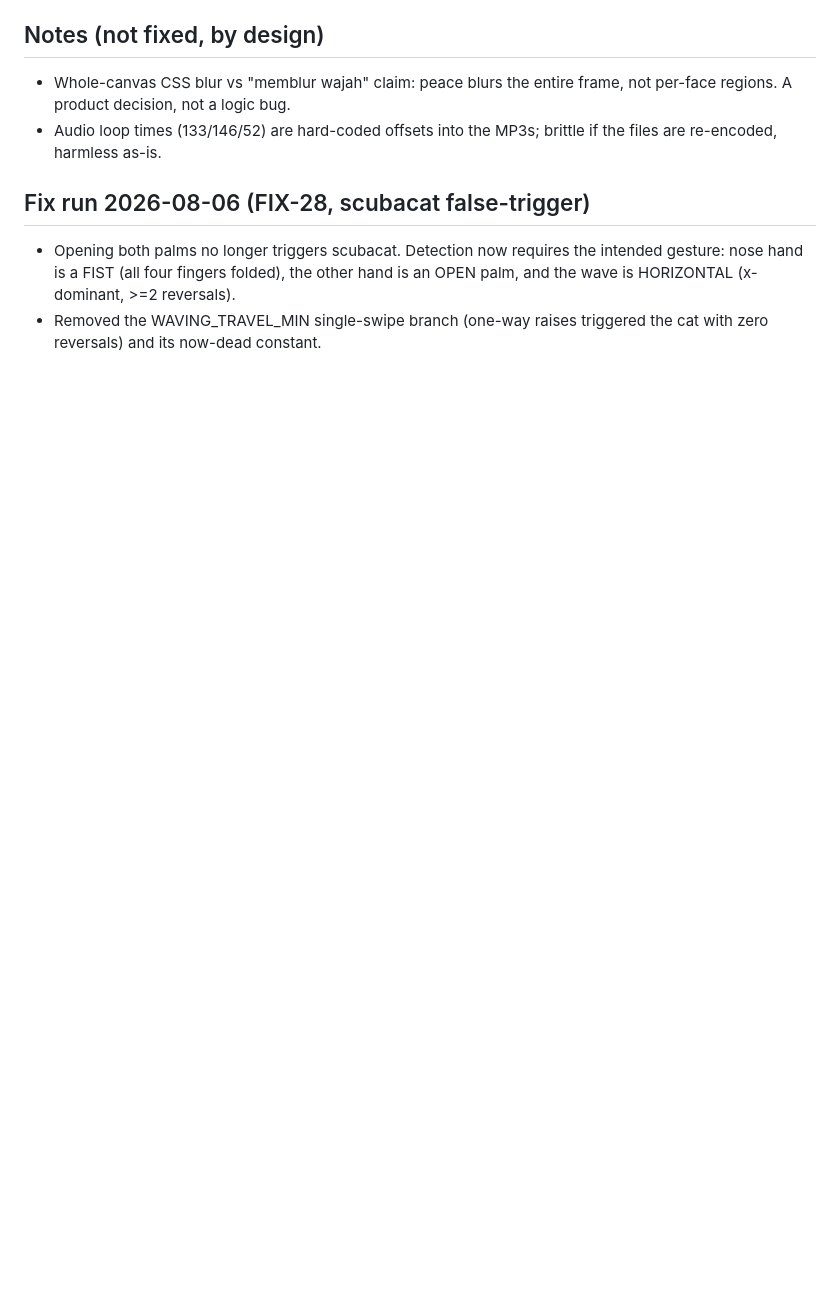
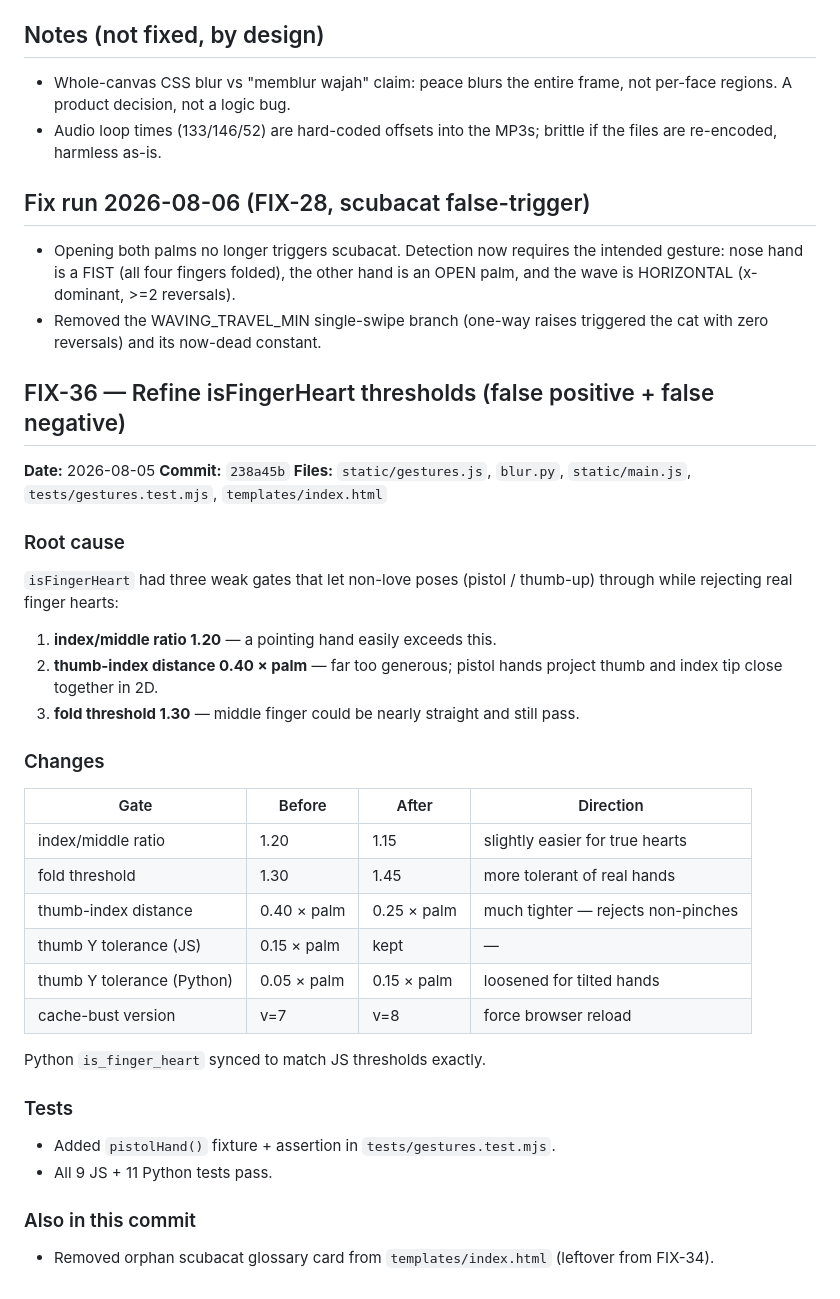
Before and after one commit to Raflyf/FotoKitaBlur, a Markdown page: AUDIT.md, the part around the change. Drawn GitHub-style; blank space fills up the shorter version.

Commit message:
docs: record FIX-36 finger heart threshold refinement in audit

```diff
--- a/AUDIT.md
+++ b/AUDIT.md
@@ -165,3 +165,43 @@ before this audit: commit `8d21dd3`.
   hand is an OPEN palm, and the wave is HORIZONTAL (x-dominant, >=2 reversals).
 - Removed the WAVING_TRAVEL_MIN single-swipe branch (one-way raises triggered
   the cat with zero reversals) and its now-dead constant.
+
+## FIX-36 — Refine isFingerHeart thresholds (false positive + false negative)
+
+**Date:** 2026-08-05
+**Commit:** `238a45b`
+**Files:** `static/gestures.js`, `blur.py`, `static/main.js`, `tests/gestures.test.mjs`, `templates/index.html`
+
+### Root cause
+
+`isFingerHeart` had three weak gates that let non-love poses (pistol /
+thumb-up) through while rejecting real finger hearts:
+
+1. **index/middle ratio 1.20** — a pointing hand easily exceeds this.
+2. **thumb-index distance 0.40 × palm** — far too generous; pistol hands
+   project thumb and index tip close together in 2D.
+3. **fold threshold 1.30** — middle finger could be nearly straight and
+   still pass.
+
+### Changes
+
+| Gate | Before | After | Direction |
+|------|--------|-------|-----------|
+| index/middle ratio | 1.20 | 1.15 | slightly easier for true hearts |
+| fold threshold | 1.30 | 1.45 | more tolerant of real hands |
+| thumb-index distance | 0.40 × palm | 0.25 × palm | much tighter — rejects non-pinches |
+| thumb Y tolerance (JS) | 0.15 × palm | kept | — |
+| thumb Y tolerance (Python) | 0.05 × palm | 0.15 × palm | loosened for tilted hands |
+| cache-bust version | v=7 | v=8 | force browser reload |
+
+Python `is_finger_heart` synced to match JS thresholds exactly.
+
+### Tests
+
+- Added `pistolHand()` fixture + assertion in `tests/gestures.test.mjs`.
+- All 9 JS + 11 Python tests pass.
+
+### Also in this commit
+
+- Removed orphan scubacat glossary card from `templates/index.html`
+  (leftover from FIX-34).
```
